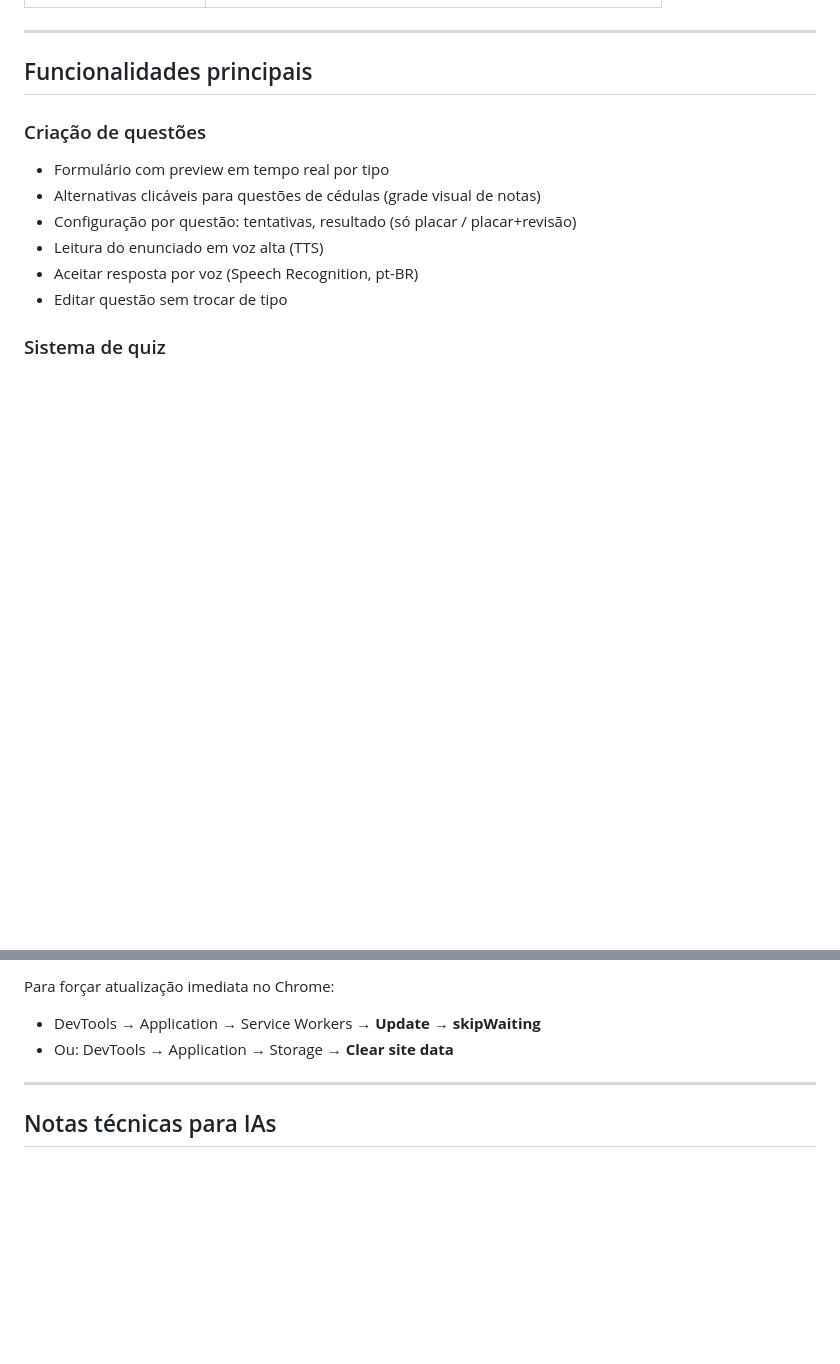
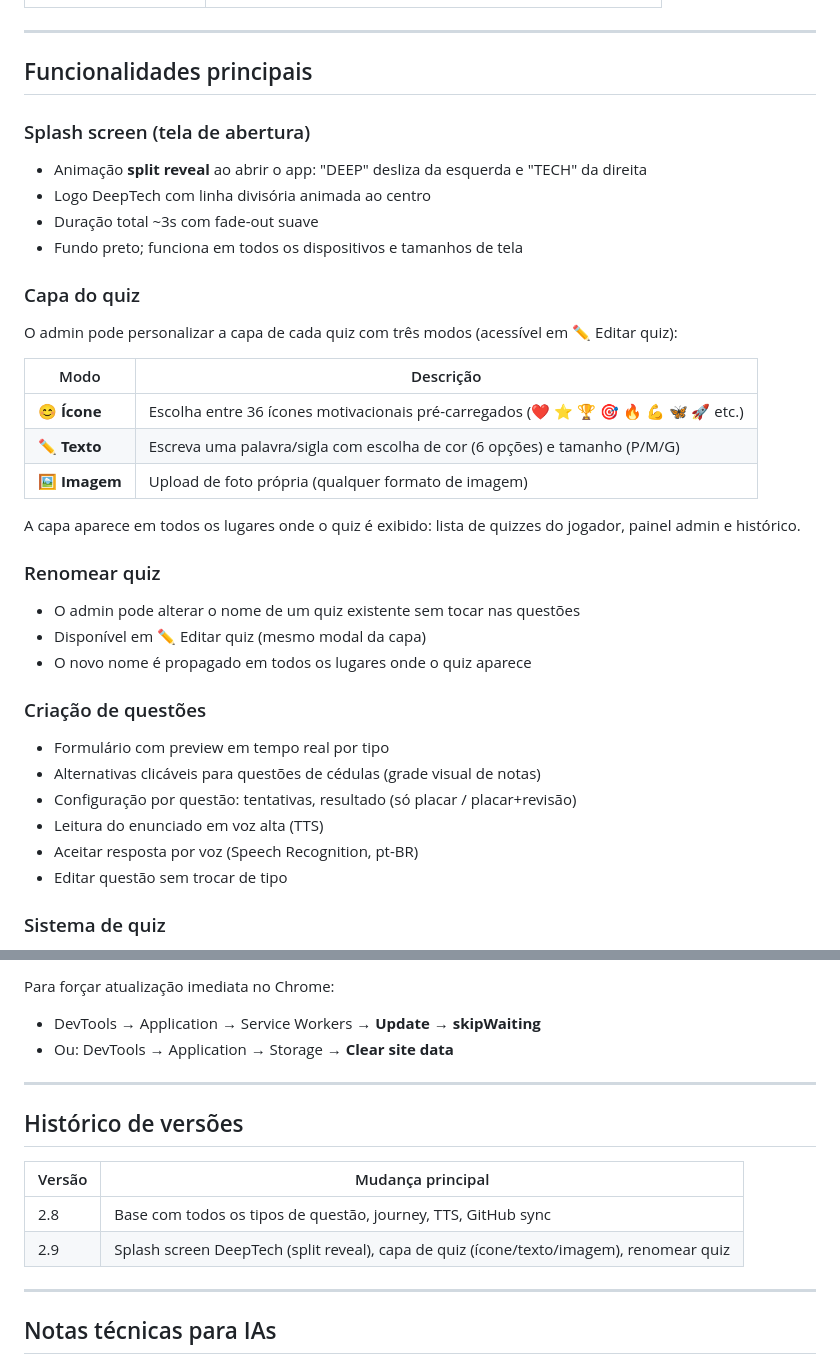
Before and after one commit to andrelbaptista/quiz-fotos, a Markdown page: README.md, 2 parts joined by grey strips. GitHub-like rendering; blank space fills up the shorter version.

```diff
--- a/README.md
+++ b/README.md
@@ -37,6 +37,28 @@ repositório/
 ---
 
 ## Funcionalidades principais
+
+### Splash screen (tela de abertura)
+- Animação **split reveal** ao abrir o app: "DEEP" desliza da esquerda e "TECH" da direita
+- Logo DeepTech com linha divisória animada ao centro
+- Duração total ~3s com fade-out suave
+- Fundo preto; funciona em todos os dispositivos e tamanhos de tela
+
+### Capa do quiz
+O admin pode personalizar a capa de cada quiz com três modos (acessível em ✏️ Editar quiz):
+
+| Modo | Descrição |
+|------|-----------|
+| 😊 **Ícone** | Escolha entre 36 ícones motivacionais pré-carregados (❤️ ⭐ 🏆 🎯 🔥 💪 🦋 🚀 etc.) |
+| ✏️ **Texto** | Escreva uma palavra/sigla com escolha de cor (6 opções) e tamanho (P/M/G) |
+| 🖼 **Imagem** | Upload de foto própria (qualquer formato de imagem) |
+
+A capa aparece em todos os lugares onde o quiz é exibido: lista de quizzes do jogador, painel admin e histórico.
+
+### Renomear quiz
+- O admin pode alterar o nome de um quiz existente sem tocar nas questões
+- Disponível em ✏️ Editar quiz (mesmo modal da capa)
+- O novo nome é propagado em todos os lugares onde o quiz aparece
 
 ### Criação de questões
 - Formulário com preview em tempo real por tipo
@@ -152,5 +174,14 @@ Para forçar atualização imediata no Chrome:
 
 ---
 
+## Histórico de versões
+
+| Versão | Mudança principal |
+|--------|-------------------|
+| 2.8 | Base com todos os tipos de questão, journey, TTS, GitHub sync |
+| 2.9 | Splash screen DeepTech (split reveal), capa de quiz (ícone/texto/imagem), renomear quiz |
+
+---
+
 ## Notas técnicas para IAs
 
```
Also changed, not shown: other parts of README.md (+4 -1 lines).
